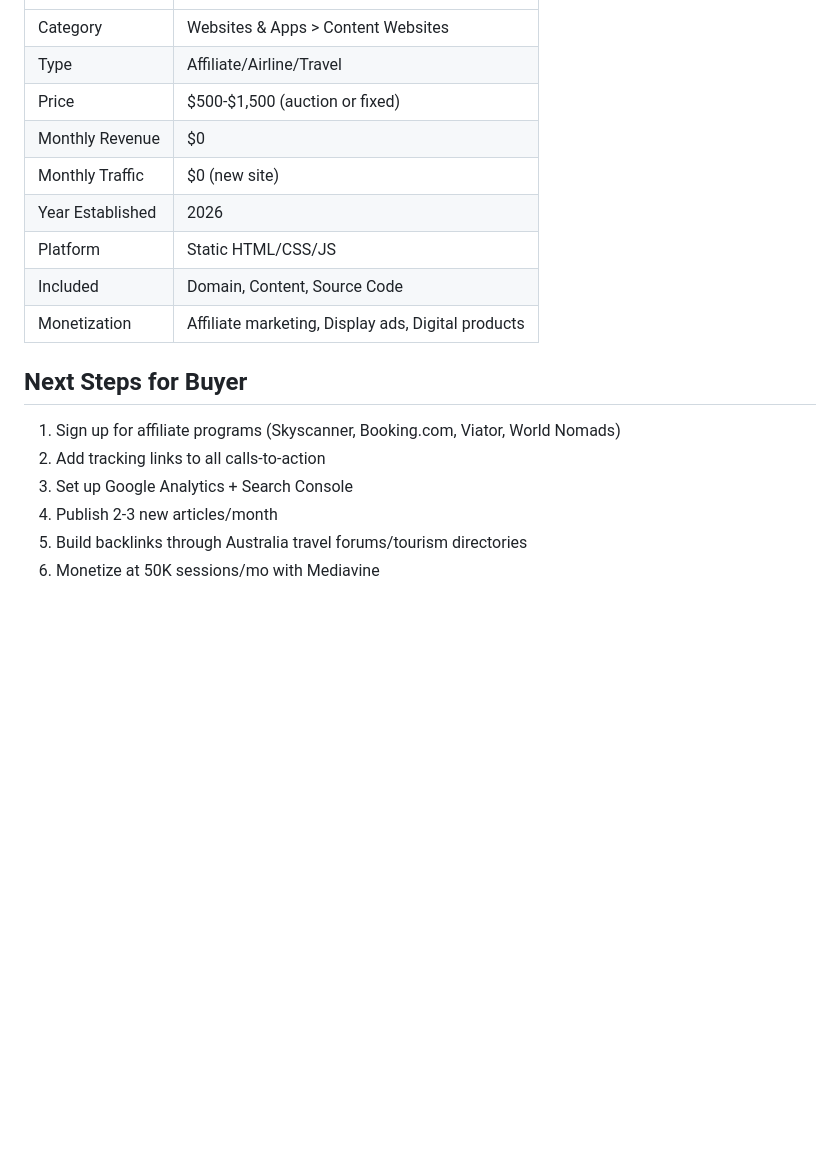
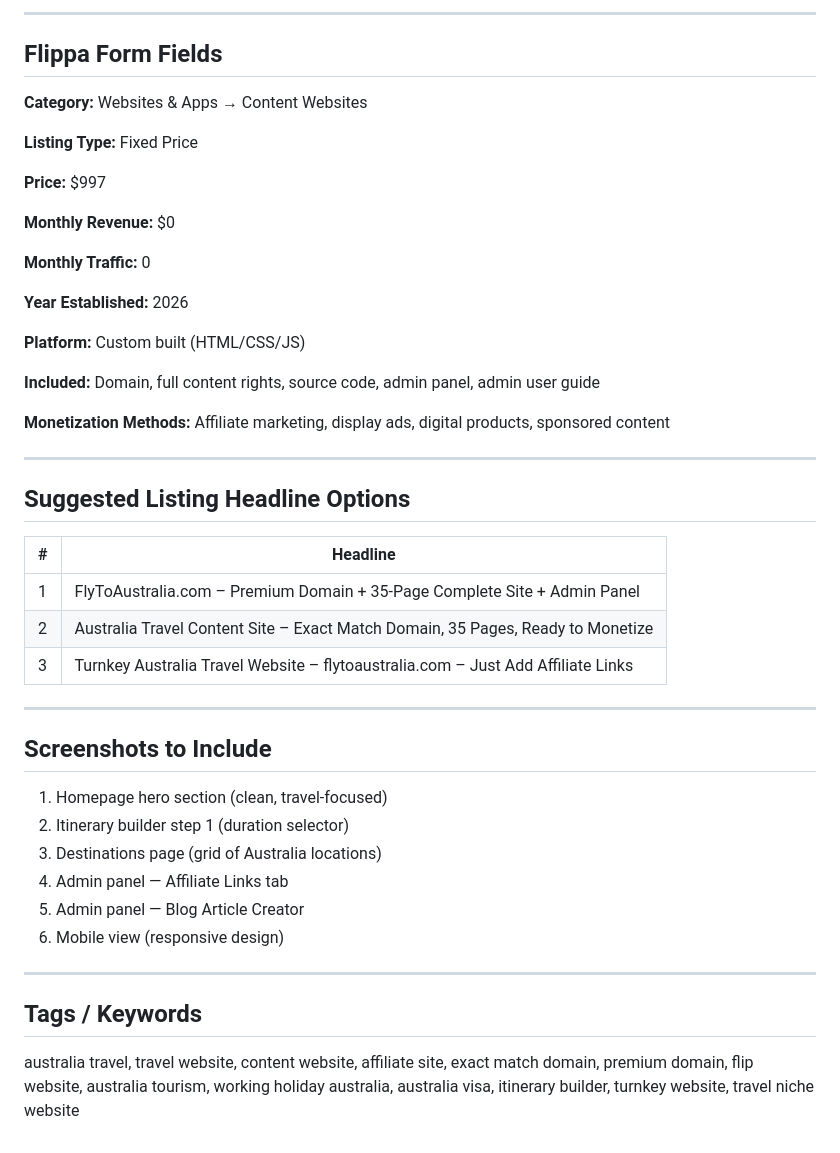
Before and after one commit to joehaberstich-png/team-bb-dashboard, a Markdown page: bb_projects/Flippa_Listing_FlyToAustralia.md, the part around one of its changes. GitHub-like rendering; blank space fills up the shorter version.

```diff
--- a/bb_projects/Flippa_Listing_FlyToAustralia.md
+++ b/bb_projects/Flippa_Listing_FlyToAustralia.md
@@ -53,18 +58,45 @@ $500-$1,500 based on:
+---
+
+## Flippa Form Fields
+
+**Category:** Websites & Apps → Content Websites
+
+**Listing Type:** Fixed Price
+
+**Price:** $997
+
+**Monthly Revenue:** $0
+
+**Monthly Traffic:** 0
+
+**Year Established:** 2026
+
+**Platform:** Custom built (HTML/CSS/JS)
+
+**Included:** Domain, full content rights, source code, admin panel, admin user guide
+
+**Monetization Methods:** Affiliate marketing, display ads, digital products, sponsored content
+
+---
+
+## Suggested Listing Headline Options
+| # | Headline |
 |---|---|
-| Category | Websites & Apps > Content Websites |
-| Type | Affiliate/Airline/Travel |
-| Price | $500-$1,500 (auction or fixed) |
-| Monthly Revenue | $0 |
-| Monthly Traffic | $0 (new site) |
-| Year Established | 2026 |
-| Platform | Static HTML/CSS/JS |
-| Included | Domain, Content, Source Code |
-| Monetization | Affiliate marketing, Display ads, Digital products |
+| 1 | FlyToAustralia.com – Premium Domain + 35-Page Complete Site + Admin Panel |
+| 2 | Australia Travel Content Site – Exact Match Domain, 35 Pages, Ready to Monetize |
+| 3 | Turnkey Australia Travel Website – flytoaustralia.com – Just Add Affiliate Links |
 
-## Next Steps for Buyer
-1. Sign up for affiliate programs (Skyscanner, Booking.com, Viator, World Nomads)
-2. Add tracking links to all calls-to-action
-3. Set up Google Analytics + Search Console
-4. Publish 2-3 new articles/month
-5. Build backlinks through Australia travel forums/tourism directories
-6. Monetize at 50K sessions/mo with Mediavine
+---
+
+## Screenshots to Include
+1. Homepage hero section (clean, travel-focused)
+2. Itinerary builder step 1 (duration selector)
+3. Destinations page (grid of Australia locations)
+4. Admin panel — Affiliate Links tab
+5. Admin panel — Blog Article Creator
+6. Mobile view (responsive design)
+
+---
+
+## Tags / Keywords
+australia travel, travel website, content website, affiliate site, exact match domain, premium domain, flip website, australia tourism, working holiday australia, australia visa, itinerary builder, turnkey website, travel niche website
```
Also changed, not shown: other parts of bb_projects/Flippa_Listing_FlyToAustralia.md (+49 -44 lines).
